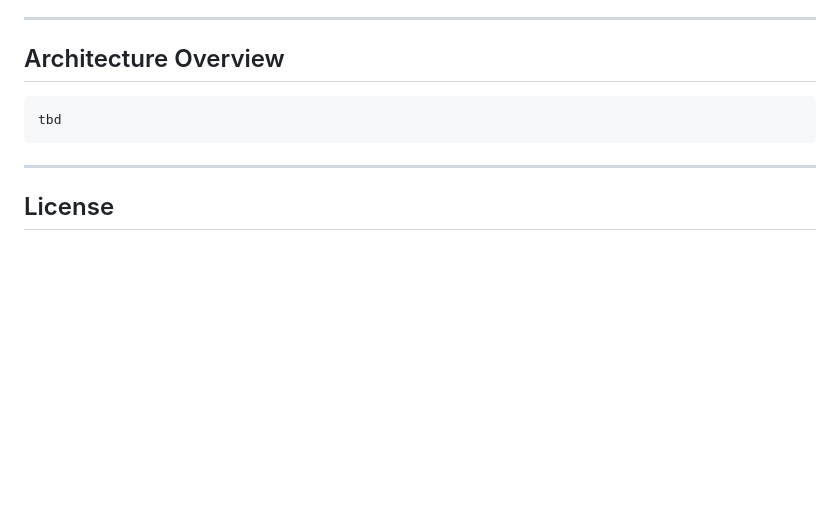
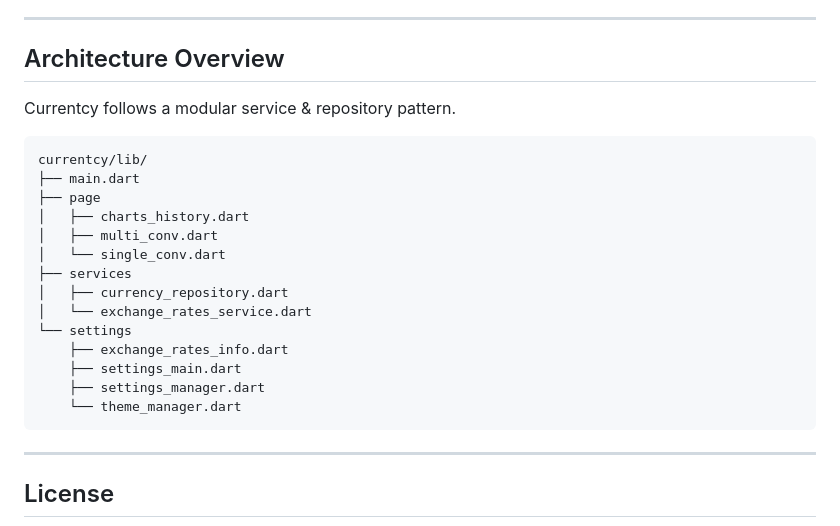
Before and after one commit to dariohaefliger/currentcy, a Markdown page: README.md, the part around the change. Rendered like a GitHub page; blank space fills up the shorter version.

Commit message:
addition of directory tree

````diff
--- a/README.md
+++ b/README.md
@@ -101,9 +101,22 @@ flutter run
 ---
 
 ## Architecture Overview
-
+Currentcy follows a modular service & repository pattern.
 ```txt
-tbd
+currentcy/lib/
+├── main.dart
+├── page
+│   ├── charts_history.dart
+│   ├── multi_conv.dart
+│   └── single_conv.dart
+├── services
+│   ├── currency_repository.dart
+│   └── exchange_rates_service.dart
+└── settings
+    ├── exchange_rates_info.dart
+    ├── settings_main.dart
+    ├── settings_manager.dart
+    └── theme_manager.dart
 ```
 
 ---
````
